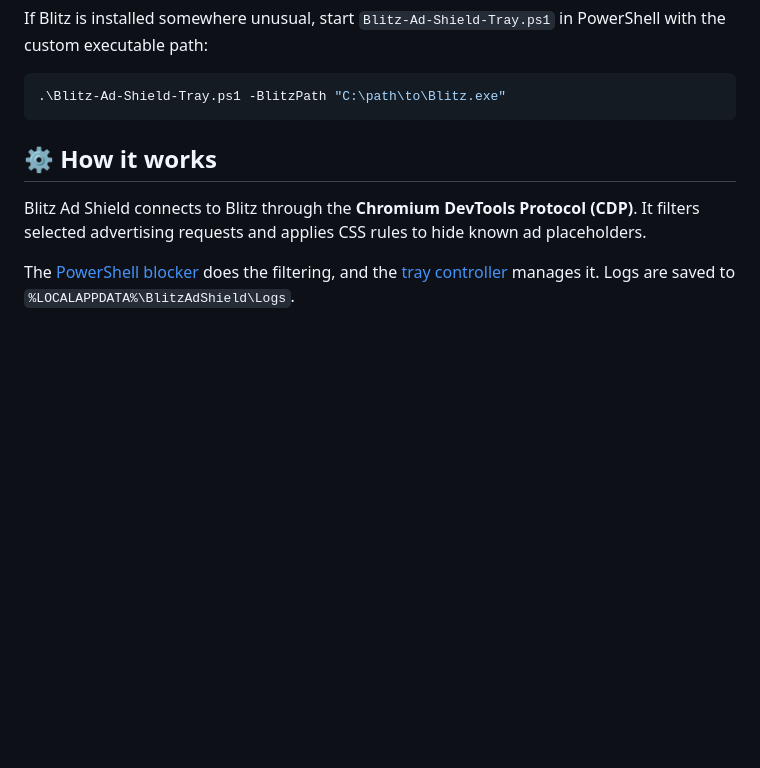
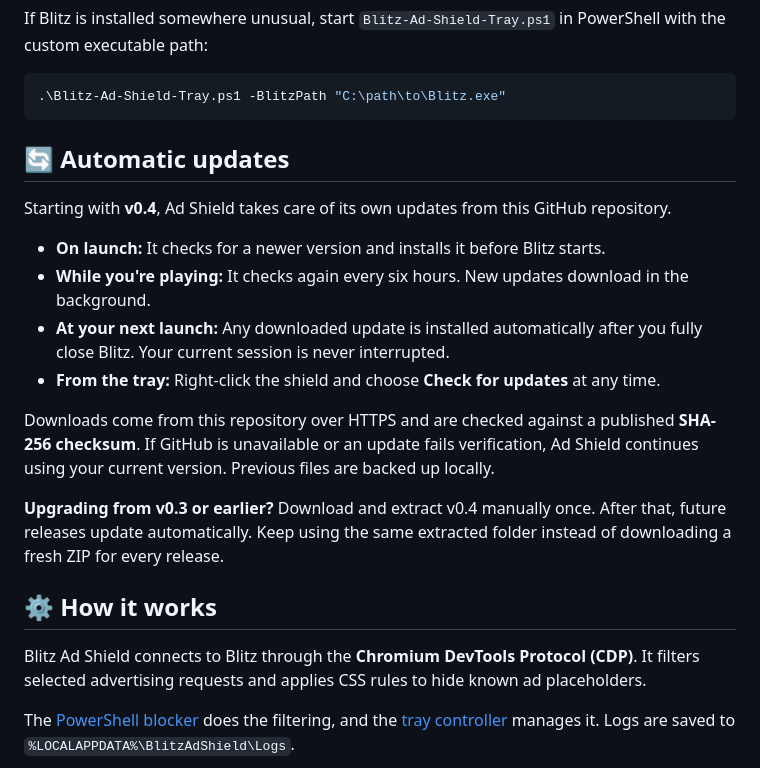
Before and after one commit to Morfildor/Blitz-Ad-Shield, a Markdown page: README.md, the part around one of its changes. Rendered like a GitHub page; folded sections open; blank space fills up the shorter version.

Commit message:
docs: explain one-time v0.4 install and background GitHub updates

````diff
--- a/README.md
+++ b/README.md
@@ -55,6 +55,19 @@ If Blitz is installed somewhere unusual, start `Blitz-Ad-Shield-Tray.ps1` in Pow
 ```
 
 </details>
+
+## 🔄 Automatic updates
+
+Starting with **v0.4**, Ad Shield takes care of its own updates from this GitHub repository.
+
+- **On launch:** It checks for a newer version and installs it before Blitz starts.
+- **While you're playing:** It checks again every six hours. New updates download in the background.
+- **At your next launch:** Any downloaded update is installed automatically after you fully close Blitz. Your current session is never interrupted.
+- **From the tray:** Right-click the shield and choose **Check for updates** at any time.
+
+Downloads come from this repository over HTTPS and are checked against a published **SHA-256 checksum**. If GitHub is unavailable or an update fails verification, Ad Shield continues using your current version. Previous files are backed up locally.
+
+**Upgrading from v0.3 or earlier?** Download and extract v0.4 manually once. After that, future releases update automatically. Keep using the same extracted folder instead of downloading a fresh ZIP for every release.
 
 ## ⚙️ How it works
 
````
Also changed, not shown: other parts of README.md (+2 -2 lines).
